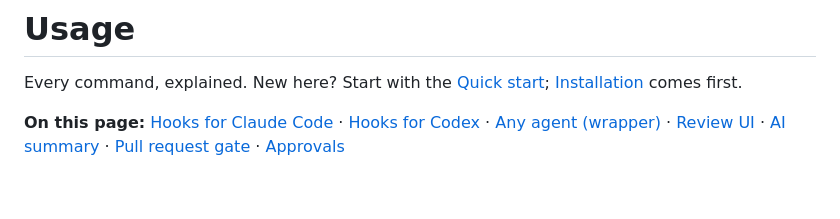
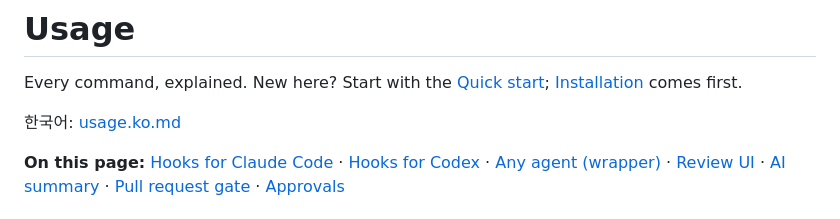
Before and after one commit to Trapa-Eureka/agent-review-desk, a Markdown page: docs/usage.md, the part around the change. Rendered like a GitHub page; blank space fills up the shorter version.

```diff
--- a/docs/usage.md
+++ b/docs/usage.md
@@ -1,6 +1,8 @@
 # Usage
 
 Every command, explained. New here? Start with the [Quick start](../README.md#quick-start); [Installation](../README.md#installation) comes first.
+
+한국어: [usage.ko.md](usage.ko.md)
 
 **On this page:** [Hooks for Claude Code](#record-a-claude-code-session-hooks) · [Hooks for Codex](#record-a-codex-session-hooks) · [Any agent (wrapper)](#record-any-agent-wrapper) · [Review UI](#review-sessions-web-ui) · [AI summary](#ai-summary-bring-your-own-key) · [Pull request gate](#gate-a-pull-request-without-github-actions) · [Approvals](#approvals-pause-risky-actions-until-you-say-so)
 
```
Also changed, not shown: README.md (+10 -0 lines), docs/usage.ko.md (added, +161 -0 lines), docs/images/review-overview.png (added), docs/images/review-session.png (added).
